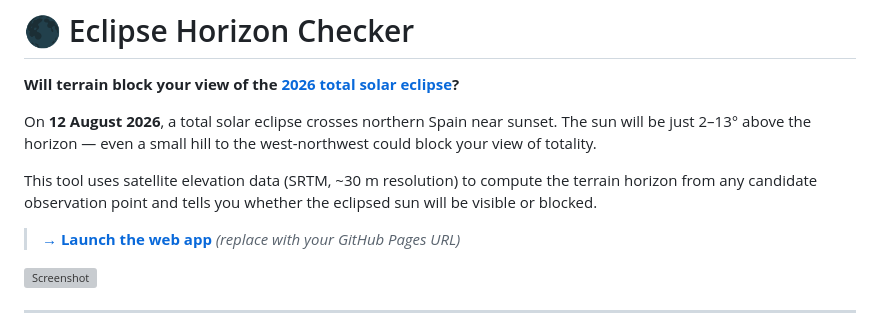
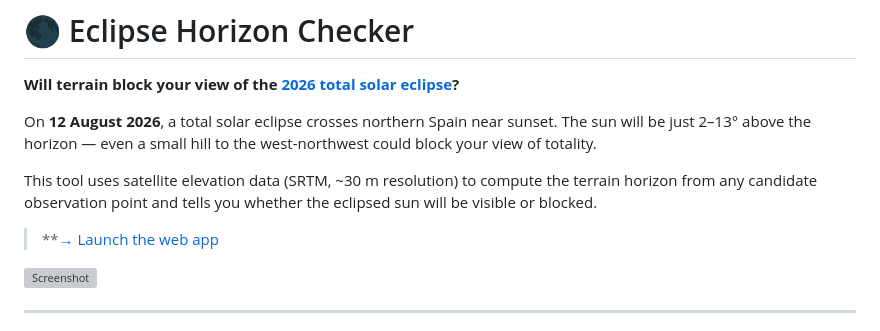
Before and after one commit to sfjc/eclipse-horizon-checker, a Markdown page: README.md, the part around the change. GitHub-like rendering; grey boxes are pictures that could not be loaded.

```diff
--- a/README.md
+++ b/README.md
@@ -6,7 +6,7 @@ On **12 August 2026**, a total solar eclipse crosses northern Spain near sunset.
 
 This tool uses satellite elevation data (SRTM, ~30 m resolution) to compute the terrain horizon from any candidate observation point and tells you whether the eclipsed sun will be visible or blocked.
 
-> **[→ Launch the web app](https://sfjc.github.io/eclipse-horizon-checker/)** *(replace with your GitHub Pages URL)*
+> **[→ Launch the web app](https://sfjc.github.io/eclipse-horizon-checker/)
 
 ![Screenshot](screenshot.png)
 
```
